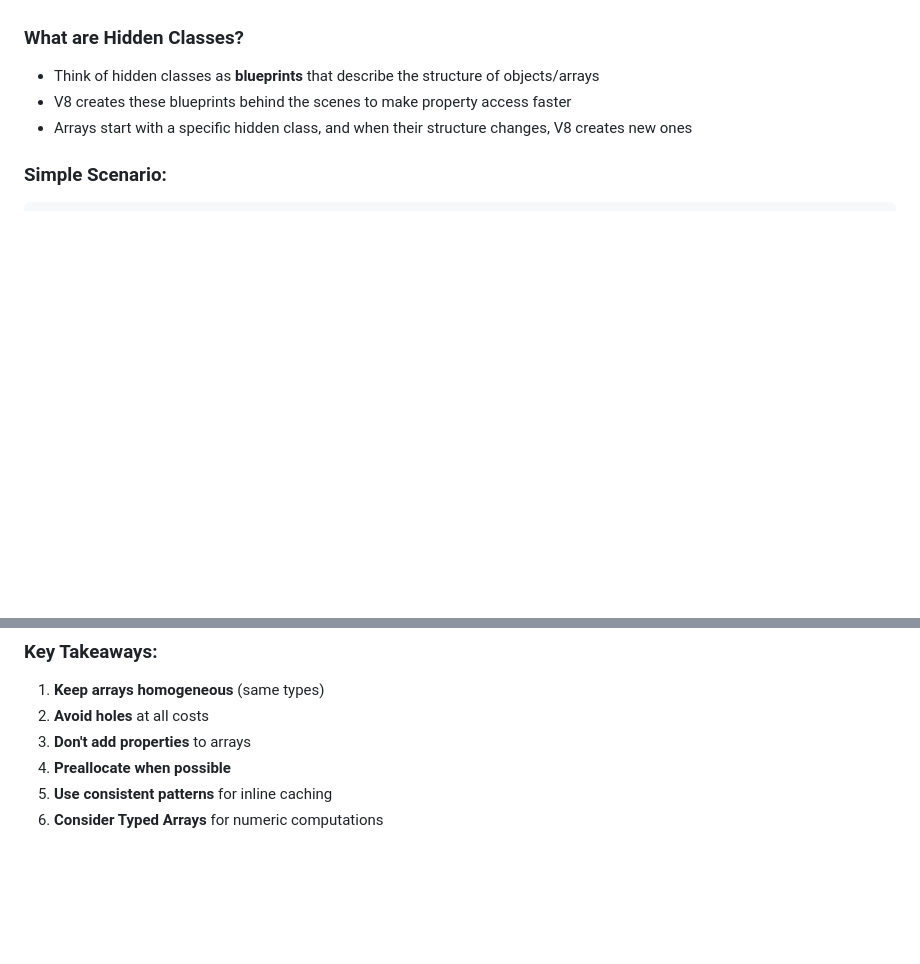
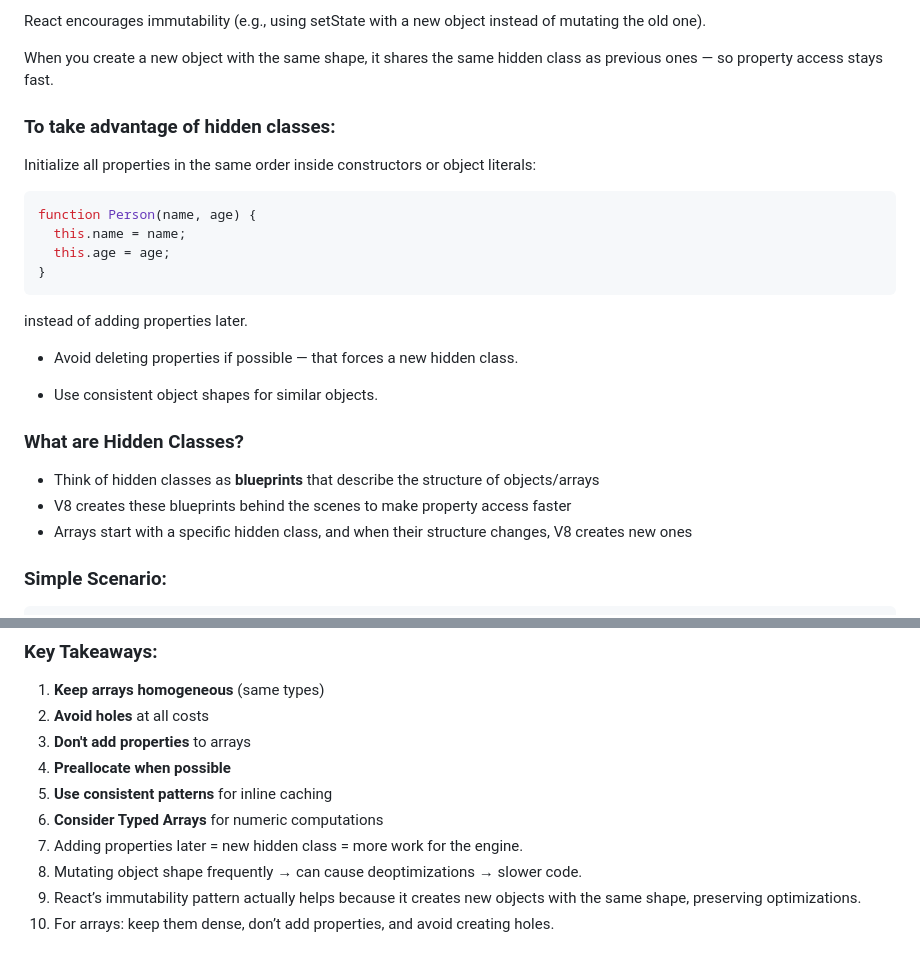
Before and after one commit to MANOJMALWADKAR/Javascript_Man, a Markdown page: 05_Internal_How_Arrays_Work.md, 2 parts joined by grey strips. Drawn GitHub-style; blank space fills up the shorter version.

Commit message:
Update 05_Internal_How_Arrays_Work.md
added more about hidden classes and its bts

````diff
--- a/05_Internal_How_Arrays_Work.md
+++ b/05_Internal_How_Arrays_Work.md
@@ -7,3 +94,21 @@ hidden classes (also called "shapes" in some engines like V8) are one of the mos
+React encourages immutability (e.g., using setState with a new object instead of mutating the old one).
+
+When you create a new object with the same shape, it shares the same hidden class as previous ones — so property access stays fast.
+
+### To take advantage of hidden classes:
+
+Initialize all properties in the same order inside constructors or object literals:
+```js
+function Person(name, age) {
+  this.name = name;
+  this.age = age;
+}
+```
+instead of adding properties later.
+
+ - Avoid deleting properties if possible — that forces a new hidden class.
+
+ - Use consistent object shapes for similar objects.
 
 ### What are Hidden Classes?
 - Think of hidden classes as **blueprints** that describe the structure of objects/arrays
@@ -384,3 +489,7 @@ function slowSum(arr) {  // arr = [1,,3.5,"4",5]
 4. **Preallocate when possible**
 5. **Use consistent patterns** for inline caching
 6. **Consider Typed Arrays** for numeric computations
+7. Adding properties later = new hidden class = more work for the engine.
+8. Mutating object shape frequently → can cause deoptimizations → slower code.
+9. React’s immutability pattern actually helps because it creates new objects with the same shape, preserving optimizations.
+10. For arrays: keep them dense, don’t add properties, and avoid creating holes.
````
Also changed, not shown: other parts of 05_Internal_How_Arrays_Work.md (+88 -1 lines).
